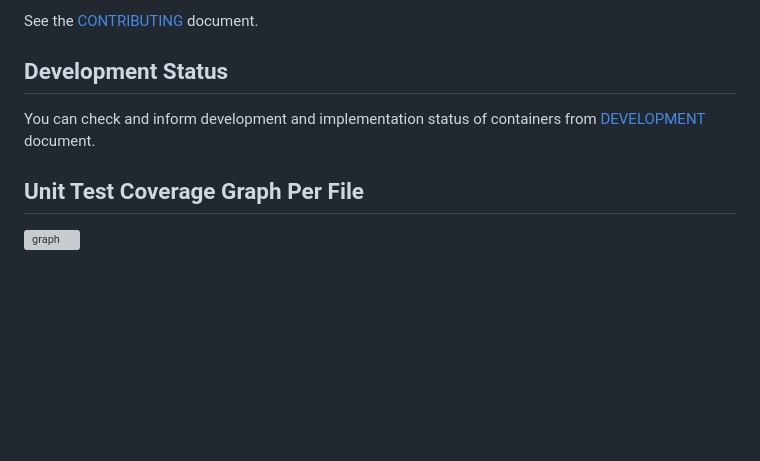
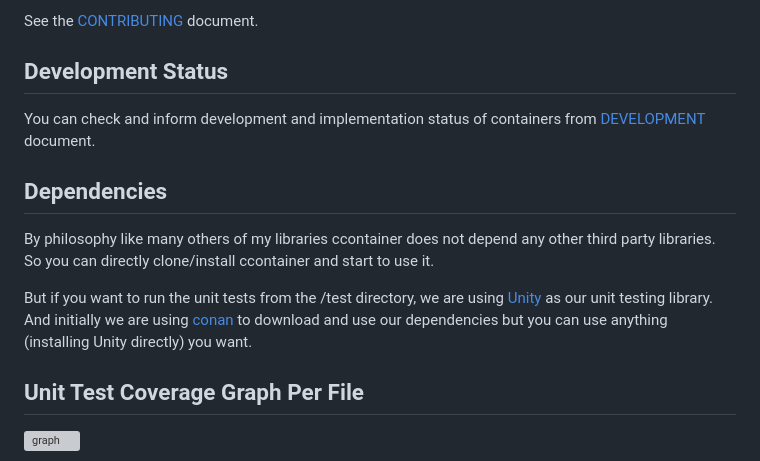
Before and after one commit to lvntky/ccontainer, a Markdown page: README.md, the part around the change. Rendered like a GitHub page; blank space fills up the shorter version; grey boxes are pictures that could not be loaded.

Commit message:
[docs] update dependencies section

```diff
--- a/README.md
+++ b/README.md
@@ -82,6 +82,15 @@ See the [CONTRIBUTING](CONTRIBUTING.md) document.
 
 You can check and inform development and implementation status of containers from [DEVELOPMENT](DEVELOPMENT.md) document.
 
+## Dependencies
+
+By philosophy like many others of my libraries ccontainer does not depend any other third party libraries.
+So you can directly clone/install ccontainer and start to use it.
+
+But if you want to run the unit tests from the /test directory, we are using [Unity](https://github.com/ThrowTheSwitch/Unity)
+as our unit testing library. And initially we are using [conan](https://conan.io/) to download and use our dependencies
+but you can use anything (installing Unity directly) you want.
+
 ## Unit Test Coverage Graph Per File
 ![graph](https://codecov.io/gh/lvntky/ccontainer/graphs/tree.svg?token=0aUe4T51Su)
 
```
